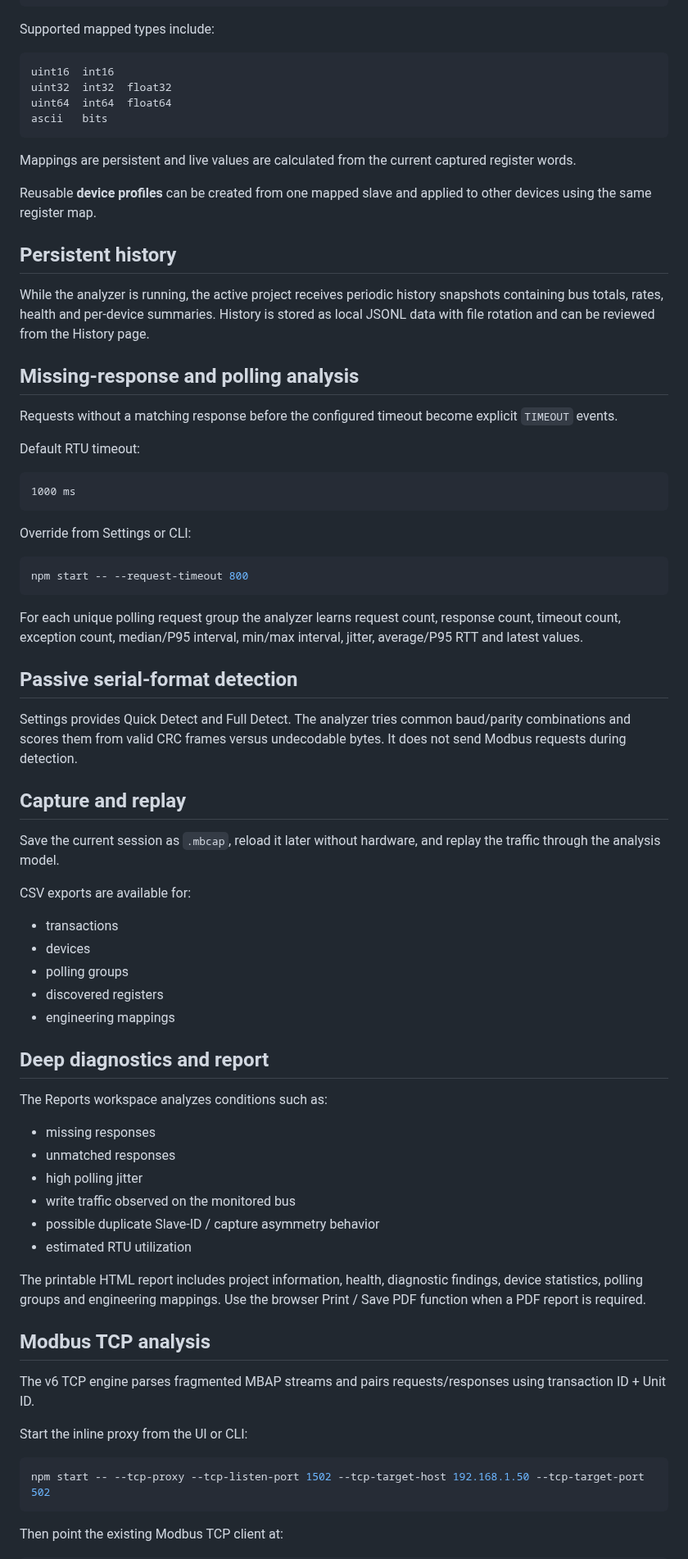
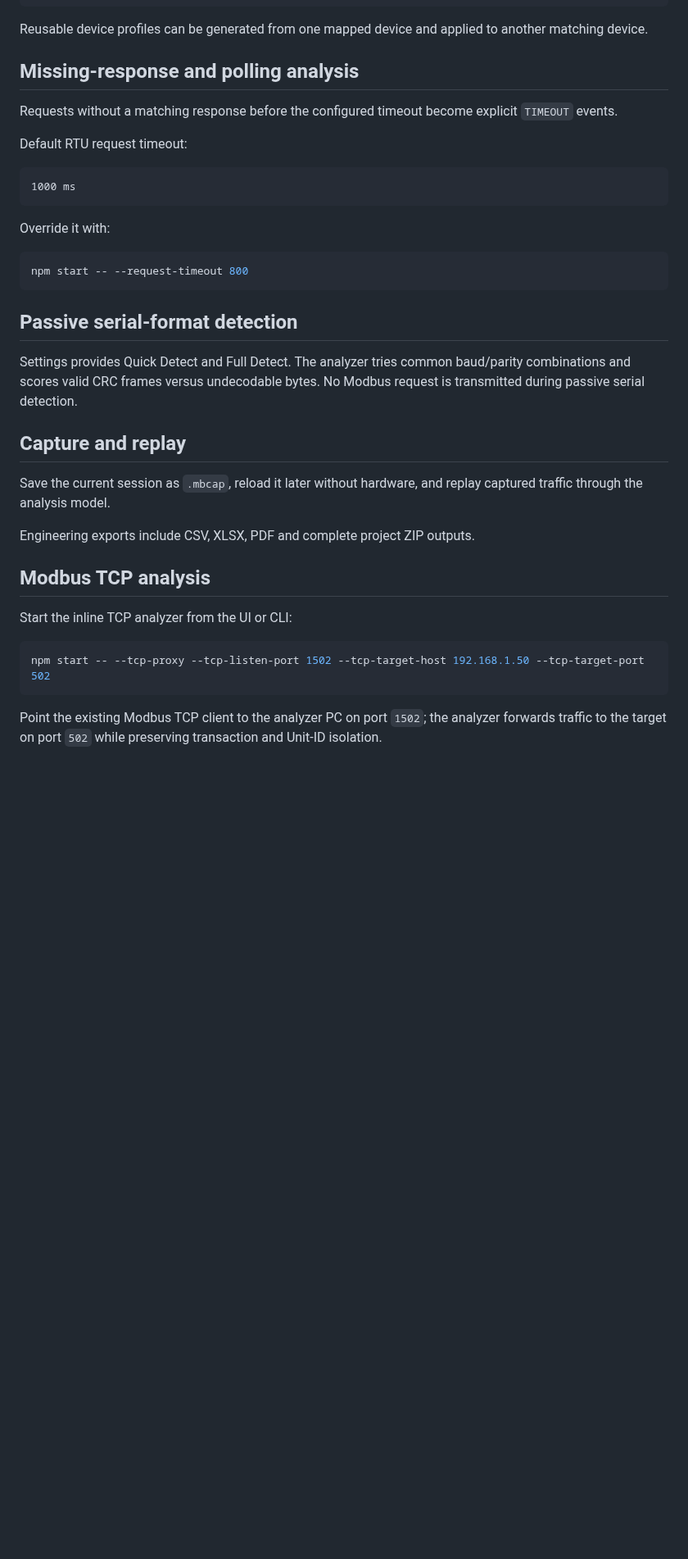
Before and after one commit to raohassandev/modbus-sniffer, a Markdown page: README.md, the part around one of its changes. Shown at 82% size. Drawn GitHub-style; blank space fills up the shorter version.

````diff
--- a/README.md
+++ b/README.md
@@ -128,79 +185,41 @@ Offset      0
 Unit        kW
 ```
 
-Supported mapped types include:
-
-```text
-uint16  int16
-uint32  int32  float32
-uint64  int64  float64
-ascii   bits
-```
-
-Mappings are persistent and live values are calculated from the current captured register words.
-
-Reusable **device profiles** can be created from one mapped slave and applied to other devices using the same register map.
-
-## Persistent history
-
-While the analyzer is running, the active project receives periodic history snapshots containing bus totals, rates, health and per-device summaries. History is stored as local JSONL data with file rotation and can be reviewed from the History page.
+Reusable device profiles can be generated from one mapped device and applied to another matching device.
 
 ## Missing-response and polling analysis
 
 Requests without a matching response before the configured timeout become explicit `TIMEOUT` events.
 
-Default RTU timeout:
+Default RTU request timeout:
 
 ```text
 1000 ms
 ```
 
-Override from Settings or CLI:
+Override it with:
 
 ```powershell
 npm start -- --request-timeout 800
 ```
 
-For each unique polling request group the analyzer learns request count, response count, timeout count, exception count, median/P95 interval, min/max interval, jitter, average/P95 RTT and latest values.
-
 ## Passive serial-format detection
 
-Settings provides Quick Detect and Full Detect. The analyzer tries common baud/parity combinations and scores them from valid CRC frames versus undecodable bytes. It does not send Modbus requests during detection.
+Settings provides Quick Detect and Full Detect. The analyzer tries common baud/parity combinations and scores valid CRC frames versus undecodable bytes. No Modbus request is transmitted during passive serial detection.
 
 ## Capture and replay
 
-Save the current session as `.mbcap`, reload it later without hardware, and replay the traffic through the analysis model.
+Save the current session as `.mbcap`, reload it later without hardware, and replay captured traffic through the analysis model.
 
-CSV exports are available for:
-
-- transactions
-- devices
-- polling groups
-- discovered registers
-- engineering mappings
-
-## Deep diagnostics and report
-
-The Reports workspace analyzes conditions such as:
-
-- missing responses
-- unmatched responses
-- high polling jitter
-- write traffic observed on the monitored bus
-- possible duplicate Slave-ID / capture asymmetry behavior
-- estimated RTU utilization
-
-The printable HTML report includes project information, health, diagnostic findings, device statistics, polling groups and engineering mappings. Use the browser Print / Save PDF function when a PDF report is required.
+Engineering exports include CSV, XLSX, PDF and complete project ZIP outputs.
 
 ## Modbus TCP analysis
 
-The v6 TCP engine parses fragmented MBAP streams and pairs requests/responses using transaction ID + Unit ID.
-
-Start the inline proxy from the UI or CLI:
+Start the inline TCP analyzer from the UI or CLI:
 
 ```powershell
 npm start -- --tcp-proxy --tcp-listen-port 1502 --tcp-target-host 192.168.1.50 --tcp-target-port 502
 ```
 
-Then point the existing Modbus TCP client at:
+Point the existing Modbus TCP client to the analyzer PC on port `1502`; the analyzer forwards traffic to the target on port `502` while preserving transaction and Unit-ID isolation.
 
````
Also changed, not shown: other parts of README.md (+118 -123 lines).
